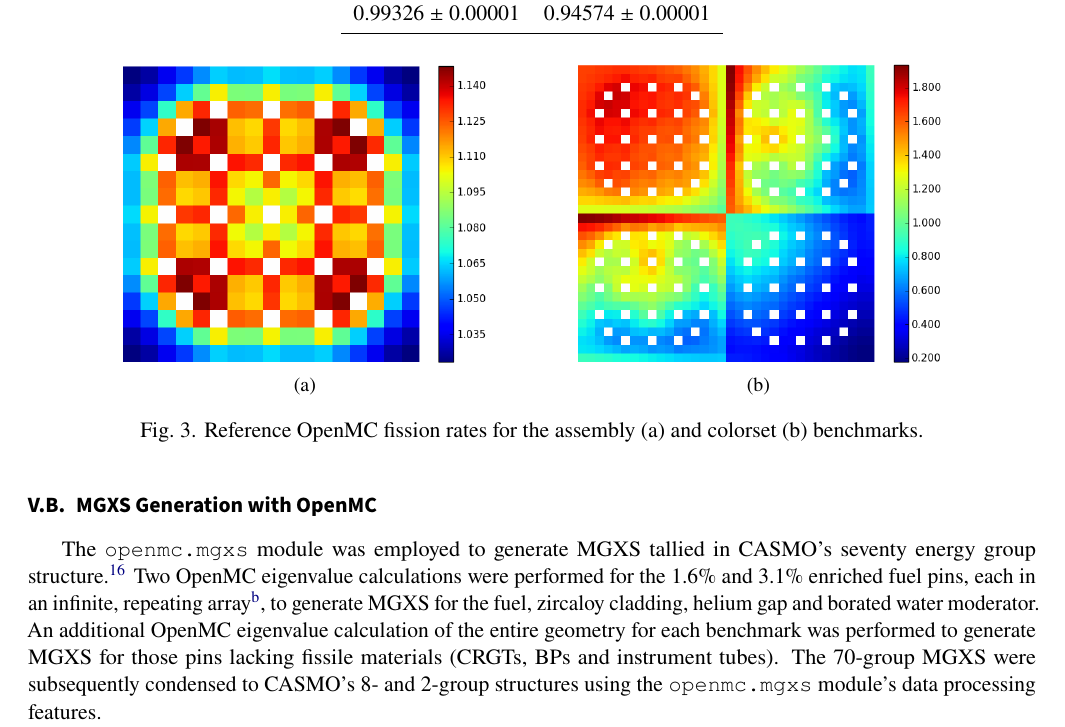
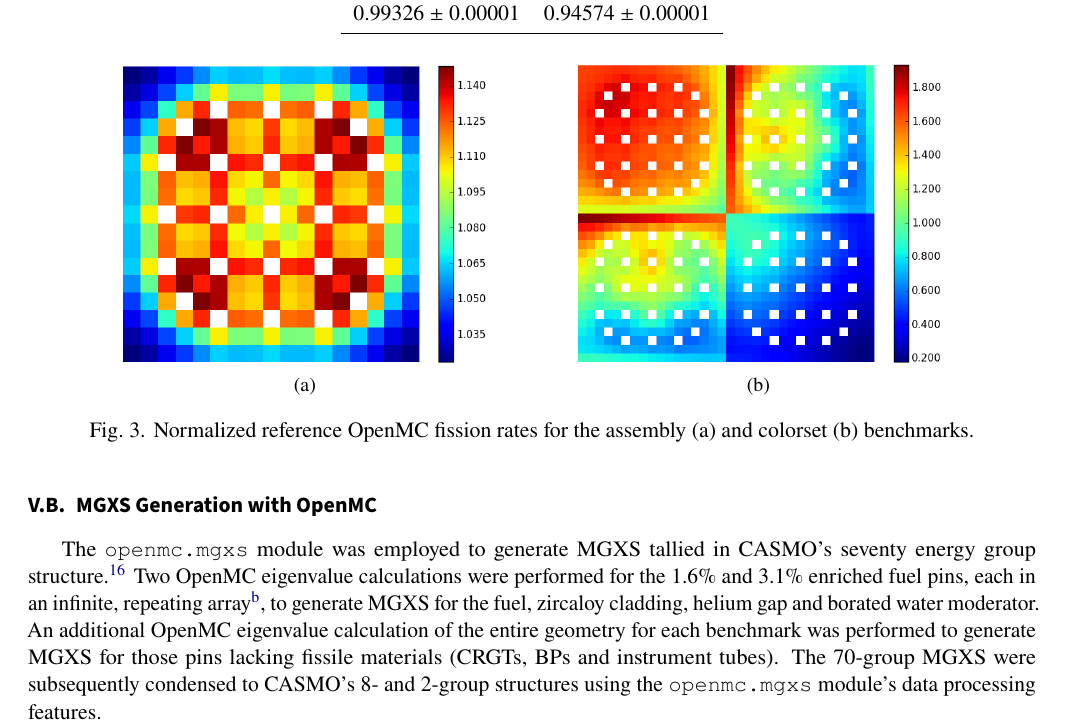
Before and after one commit to wbinventor/OpenMC-MGXS, a LaTeX document (main.tex, which reads results.tex): part of page 15 of 18, cut so that both start at the same text. Compiled offline with pdfLaTeX.

Commit message:
Now specify fission rates as normalized in caption

```diff
--- a/results.tex
+++ b/results.tex
@@ -62,7 +62,7 @@ OpenMC simulations were used to compute both the MGXS as well as reference eigen
   \caption{}
   \label{fig:capt-assm}
 \end{subfigure}
-\caption{Reference OpenMC fission rates for the assembly (a) and colorset (b) benchmarks.}
+\caption{Normalized reference OpenMC fission rates for the assembly (a) and colorset (b) benchmarks.}
 \label{fig:benchmarks-fiss-rates}
 \end{figure*}
 
```
